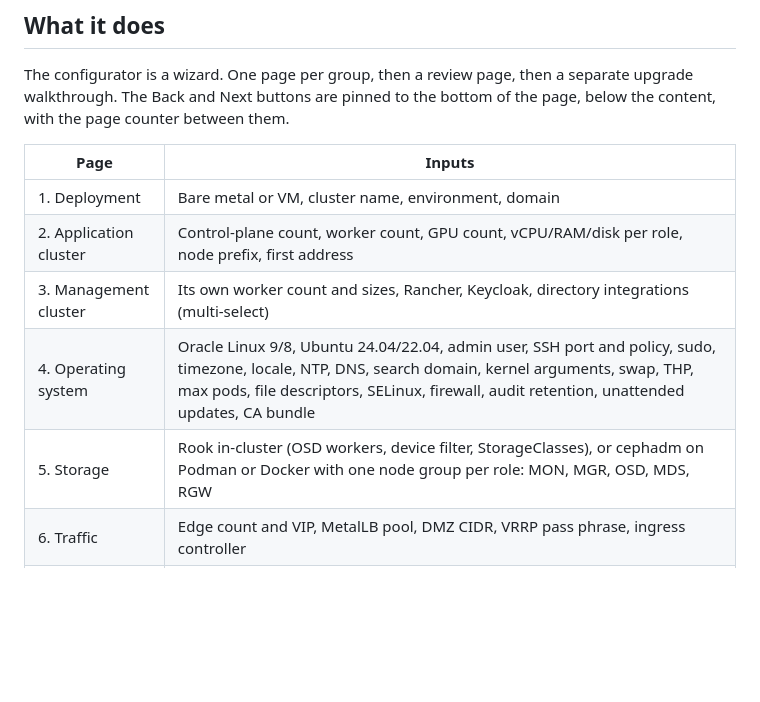
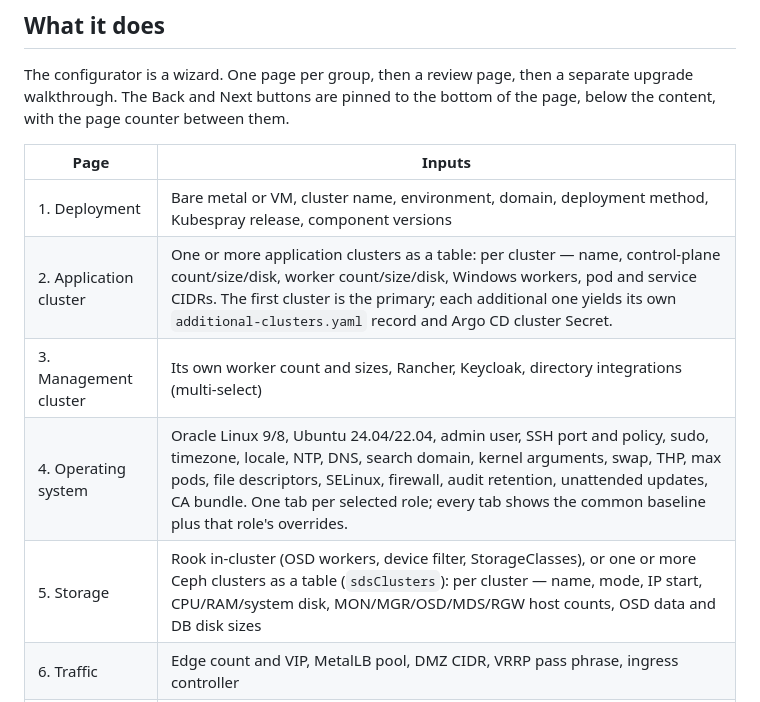
Before and after one commit to DavoudTeimouri/cloudnative-infrastructure-guide, a Markdown page: site/README.md, the part around the change. Rendered like a GitHub page; blank space fills up the shorter version.

Commit message:
Update site README page table: app clusters and SDS/Ceph as tables, per-role OS tabs

```diff
--- a/site/README.md
+++ b/site/README.md
@@ -18,11 +18,11 @@ with the page counter between them.
 
 | Page | Inputs |
 |---|---|
-| 1. Deployment | Bare metal or VM, cluster name, environment, domain |
-| 2. Application cluster | Control-plane count, worker count, GPU count, vCPU/RAM/disk per role, node prefix, first address |
+| 1. Deployment | Bare metal or VM, cluster name, environment, domain, deployment method, Kubespray release, component versions |
+| 2. Application cluster | One or more application clusters as a table: per cluster — name, control-plane count/size/disk, worker count/size/disk, Windows workers, pod and service CIDRs. The first cluster is the primary; each additional one yields its own `additional-clusters.yaml` record and Argo CD cluster Secret. |
 | 3. Management cluster | Its own worker count and sizes, Rancher, Keycloak, directory integrations (multi-select) |
-| 4. Operating system | Oracle Linux 9/8, Ubuntu 24.04/22.04, admin user, SSH port and policy, sudo, timezone, locale, NTP, DNS, search domain, kernel arguments, swap, THP, max pods, file descriptors, SELinux, firewall, audit retention, unattended updates, CA bundle |
-| 5. Storage | Rook in-cluster (OSD workers, device filter, StorageClasses), or cephadm on Podman or Docker with one node group per role: MON, MGR, OSD, MDS, RGW |
+| 4. Operating system | Oracle Linux 9/8, Ubuntu 24.04/22.04, admin user, SSH port and policy, sudo, timezone, locale, NTP, DNS, search domain, kernel arguments, swap, THP, max pods, file descriptors, SELinux, firewall, audit retention, unattended updates, CA bundle. One tab per selected role; every tab shows the common baseline plus that role's overrides. |
+| 5. Storage | Rook in-cluster (OSD workers, device filter, StorageClasses), or one or more Ceph clusters as a table (`sdsClusters`): per cluster — name, mode, IP start, CPU/RAM/system disk, MON/MGR/OSD/MDS/RGW host counts, OSD data and DB disk sizes |
 | 6. Traffic | Edge count and VIP, MetalLB pool, DMZ CIDR, VRRP pass phrase, ingress controller |
 | 7. Network and offline | Seven CIDRs, API VIP, registry and file mirror, extra registries and repos |
 | 8. Platform services | GitOps, secrets, observability, logging, policy, runtime detection, backup, mesh, GPU |
```
